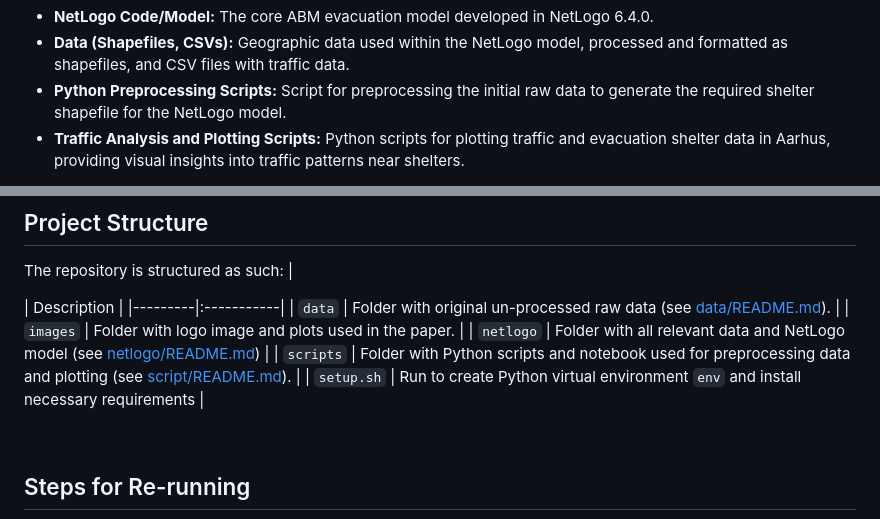
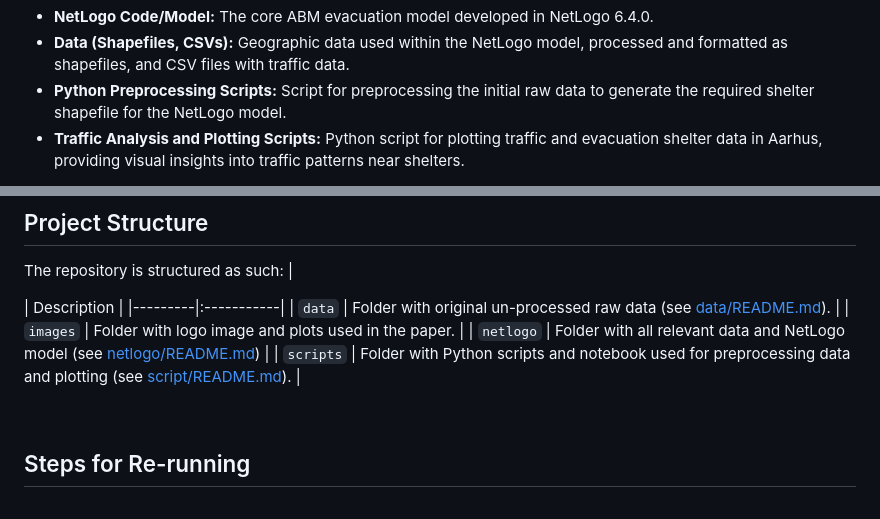
Before and after one commit to EmilieAndreasen/cds-spatial-exam, a Markdown page: README.md, 2 parts joined by grey strips. GitHub-like rendering.

````diff
--- a/README.md
+++ b/README.md
@@ -28,5 +28,5 @@ Key elements in this repository include:
 - **NetLogo Code/Model:** The core ABM evacuation model developed in NetLogo 6.4.0.
 - **Data (Shapefiles, CSVs):** Geographic data used within the NetLogo model, processed and formatted as shapefiles, and CSV files with traffic data.
 - **Python Preprocessing Scripts:** Script for preprocessing the initial raw data to generate the required shelter shapefile for the NetLogo model.
-- **Traffic Analysis and Plotting Scripts:** Python scripts for plotting traffic and evacuation shelter data in Aarhus, providing visual insights into traffic patterns near shelters.
+- **Traffic Analysis and Plotting Scripts:** Python script for plotting traffic and evacuation shelter data in Aarhus, providing visual insights into traffic patterns near shelters.
 
@@ -43,5 +43,4 @@ The repository is structured as such:
 | ```scripts```  | Folder with Python scripts and notebook used for preprocessing data and plotting (see [script/README.md](https://github.com/EmilieAndreasen/cds-spatial-exam/main/script/README.md)).       |
-| ```setup.sh```  | Run to create Python virtual environment ```env``` and install necessary requirements |
 
 <br>
 
````
Also changed, not shown: other parts of README.md (+35 -9 lines).
